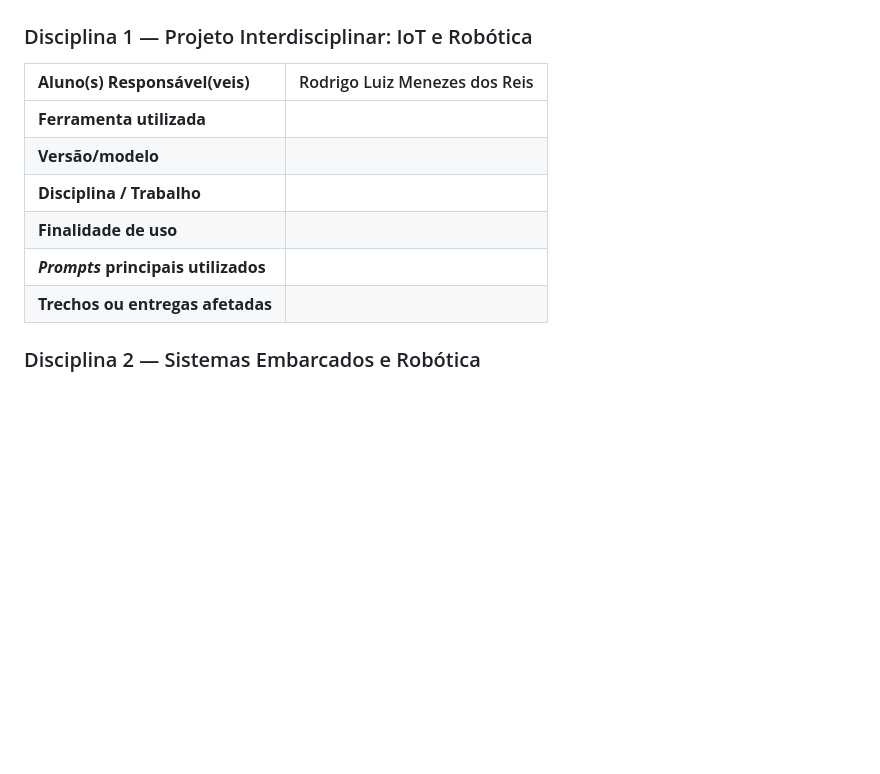
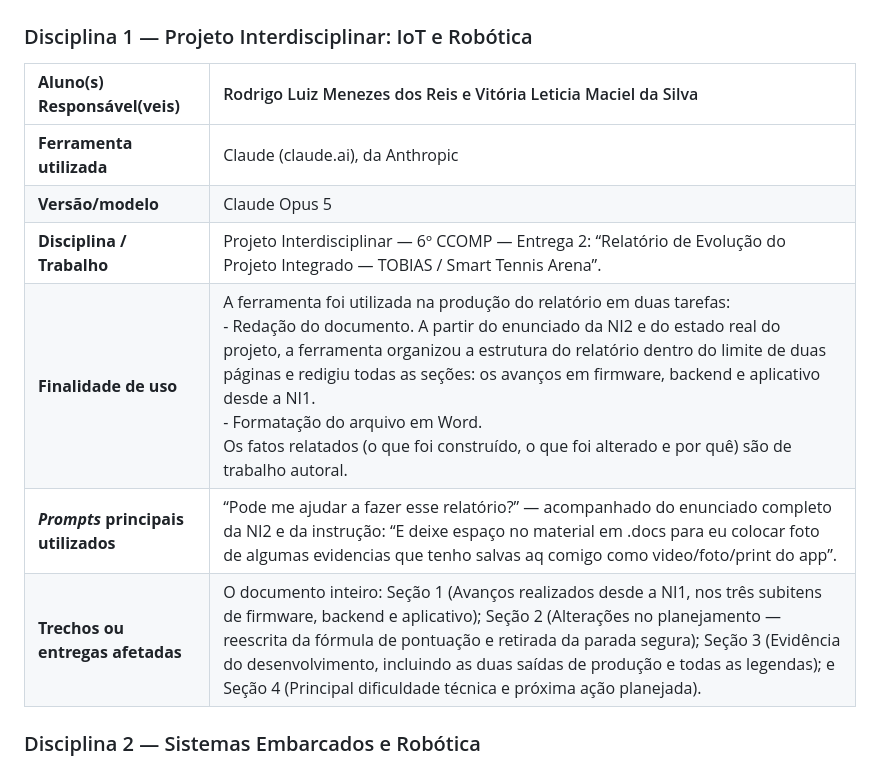
Before and after one commit to 2026-2-NCC6/Projeto12, a Markdown page: documentos/README.md, the part around the change. Rendered like a GitHub page; blank space fills up the shorter version.

Commit message:
Update README with additional student and tool details

```diff
--- a/documentos/README.md
+++ b/documentos/README.md
@@ -65,14 +65,14 @@
 
 ### Disciplina 1 — Projeto Interdisciplinar: IoT e Robótica
 
- **Aluno(s) Responsável(veis)** | Rodrigo Luiz Menezes dos Reis |
+| **Aluno(s) Responsável(veis)** | Rodrigo Luiz Menezes dos Reis e Vitória Leticia Maciel da Silva |
 | :--- | :--- |
-| **Ferramenta utilizada** |  |
-| **Versão/modelo** |  |
-| **Disciplina / Trabalho** |  |
-| **Finalidade de uso** |  |
-| ***Prompts* principais utilizados** |  |
-| **Trechos ou entregas afetadas** |  |
+| **Ferramenta utilizada** | Claude (claude.ai), da Anthropic |
+| **Versão/modelo** | Claude Opus 5 |
+| **Disciplina / Trabalho** | Projeto Interdisciplinar — 6º CCOMP — Entrega 2: “Relatório de Evolução do Projeto Integrado — TOBIAS / Smart Tennis Arena”. |
+| **Finalidade de uso** | A ferramenta foi utilizada na produção do relatório em duas tarefas:<br>- Redação do documento. A partir do enunciado da NI2 e do estado real do projeto, a ferramenta organizou a estrutura do relatório dentro do limite de duas páginas e redigiu todas as seções: os avanços em firmware, backend e aplicativo desde a NI1.<br>- Formatação do arquivo em Word.<br>Os fatos relatados (o que foi construído, o que foi alterado e por quê) são de trabalho autoral. |
+| ***Prompts* principais utilizados** | “Pode me ajudar a fazer esse relatório?” — acompanhado do enunciado completo da NI2 e da instrução: “E deixe espaço no material em .docs para eu colocar foto de algumas evidencias que tenho salvas aq comigo como video/foto/print do app”. |
+| **Trechos ou entregas afetadas** | O documento inteiro: Seção 1 (Avanços realizados desde a NI1, nos três subitens de firmware, backend e aplicativo); Seção 2 (Alterações no planejamento — reescrita da fórmula de pontuação e retirada da parada segura); Seção 3 (Evidência do desenvolvimento, incluindo as duas saídas de produção e todas as legendas); e Seção 4 (Principal dificuldade técnica e próxima ação planejada). |
 
 ### Disciplina 2 — Sistemas Embarcados e Robótica
 
```
